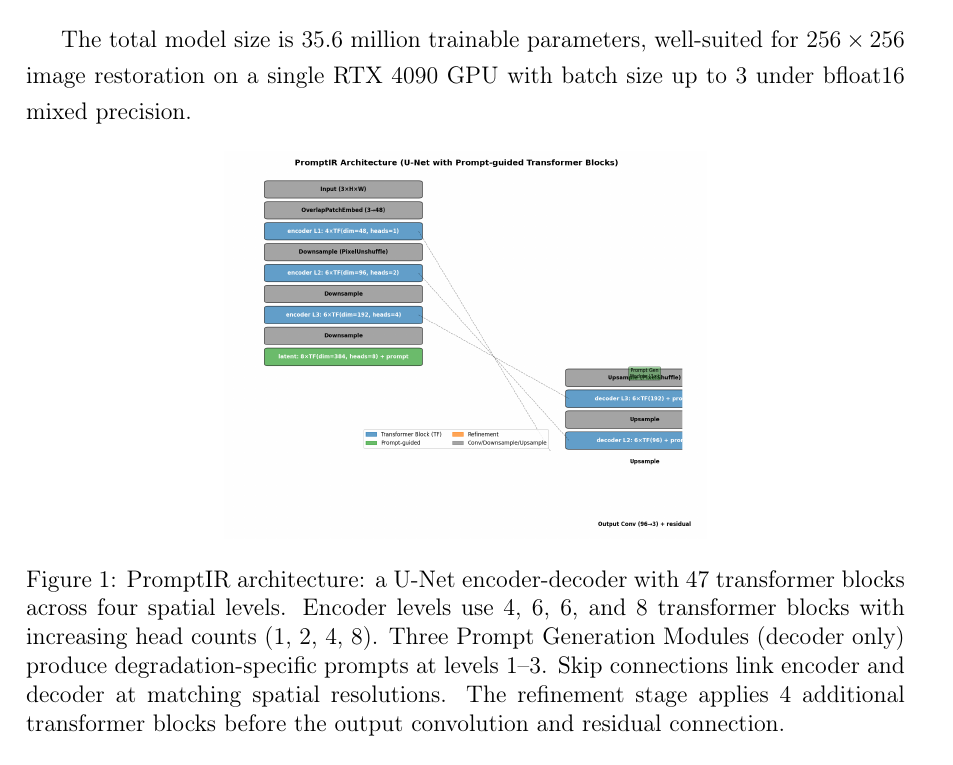
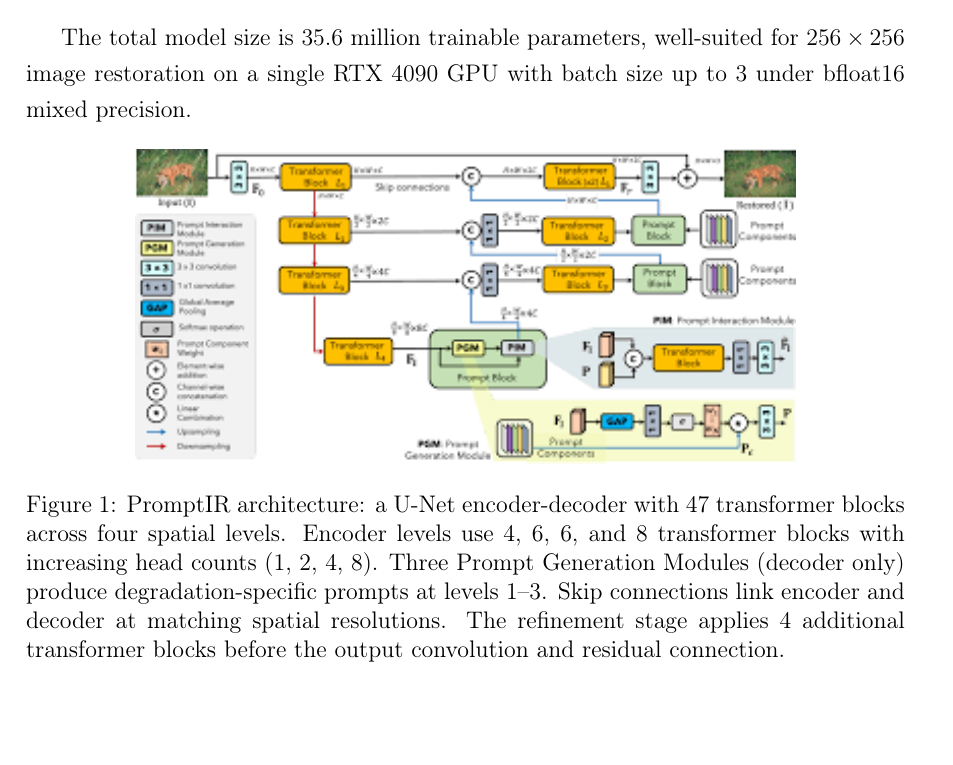
Before and after one commit to RayhanHaqi/visual_recognition-hw4, a LaTeX document (report/report.tex): part of page 4 of 16, cut so that both start at the same text. Compiled offline with pdfLaTeX.

Commit message:
docs: rebuild report with updated PromptIR architecture figure
Use downloaded promptir_architecture.png and regenerate PDF for E3.

```diff
--- a/report/report.tex
+++ b/report/report.tex
@@ -105,7 +105,7 @@ The total model size is 35.6 million trainable parameters, well-suited for $256
 
 \begin{figure}[htbp]
 \centering
-\includegraphics[width=0.55\textwidth]{promptir_architecture.pdf}
+\includegraphics[width=0.75\textwidth]{promptir_architecture.png}
 \caption{PromptIR architecture: a U-Net encoder-decoder with 47 transformer blocks across four spatial levels. Encoder levels use 4, 6, 6, and 8 transformer blocks with increasing head counts (1, 2, 4, 8). Three Prompt Generation Modules (decoder only) produce degradation-specific prompts at levels 1--3. Skip connections link encoder and decoder at matching spatial resolutions. The refinement stage applies 4 additional transformer blocks before the output convolution and residual connection.}
 \label{fig:architecture}
 \end{figure}
```
Also changed, not shown: 313540001_HW4.pdf, report/promptir_architecture.png, report/report.pdf.
